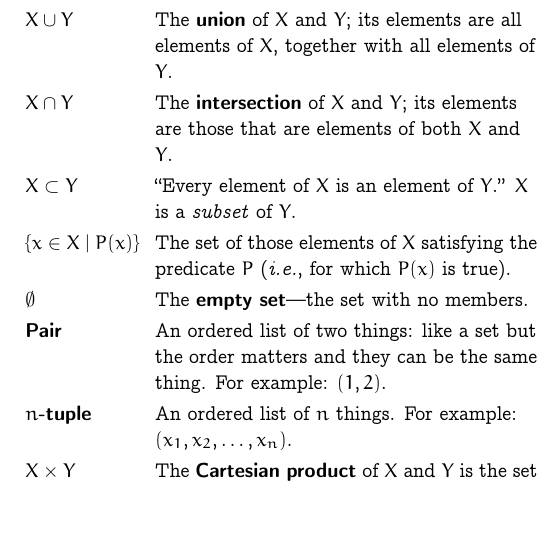
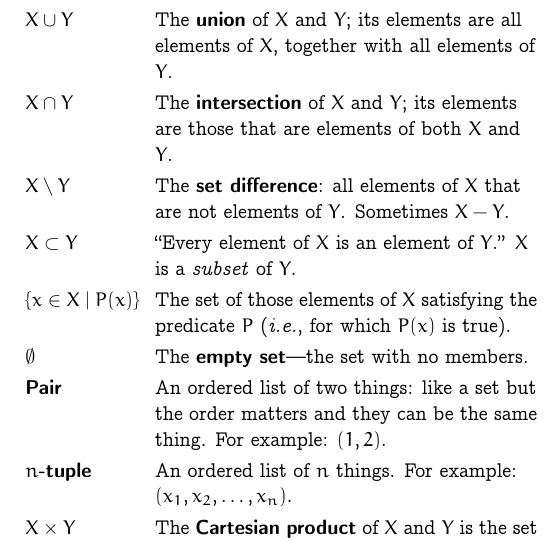
Before and after one commit to alan-turing-institute/hut23-linear-algebra, a LaTeX document (all-the-maths-we-know.tex): part of one column of the page, cut so that both start at the same text, the shorter picture padded with empty space. Compiled offline with pdfLaTeX.

Commit message:
Minor edits to maths glossary

```diff
--- a/all-the-maths-we-know.tex
+++ b/all-the-maths-we-know.tex
@@ -61,6 +61,8 @@
   $X\cap Y$     & The \defn{intersection} of $X$ and $Y$; its elements are
   those that are elements of both $X$ and $Y$. \\
 
+  $X \setminus Y$      & The \defn{set difference}: all elements of $X$ that are not elements of $Y$. Sometimes $X-Y$. \\
+
   $X \subset Y$    & ``Every element of $X$ is an element of $Y$.'' $X$ is a \emph{subset} of~$Y$. \\
 
   $\{x\in X\mid P(x)\}$ & The set of those elements of $X$ satisfying the
```
